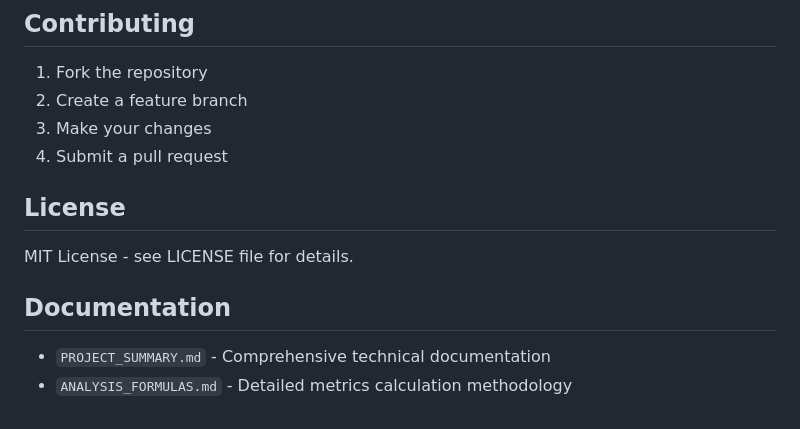
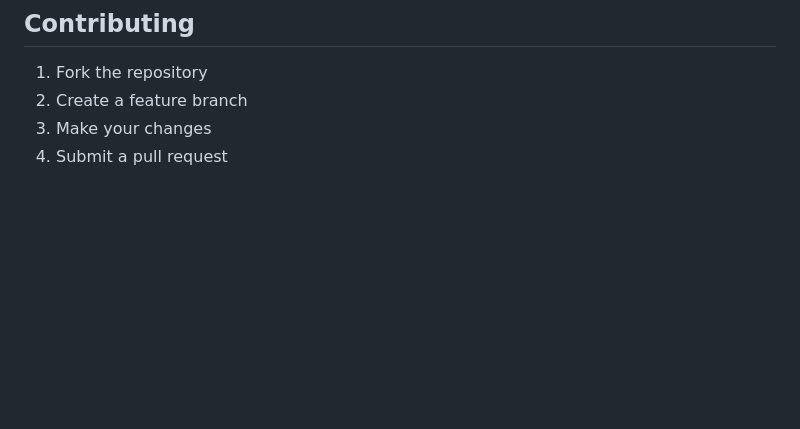
Before and after one commit to lalitaditya04/CodeAnalysis, a Markdown page: README.md, the part around the change. Rendered like a GitHub page; blank space fills up the shorter version.

Commit message:
final changes to readme

```diff
--- a/README.md
+++ b/README.md
@@ -110,12 +110,3 @@ Default settings work out of the box. For customization:
 2. Create a feature branch
 3. Make your changes
 4. Submit a pull request
-
-## License
-
-MIT License - see LICENSE file for details.
-
-## Documentation
-
-- `PROJECT_SUMMARY.md` - Comprehensive technical documentation
-- `ANALYSIS_FORMULAS.md` - Detailed metrics calculation methodology
```
